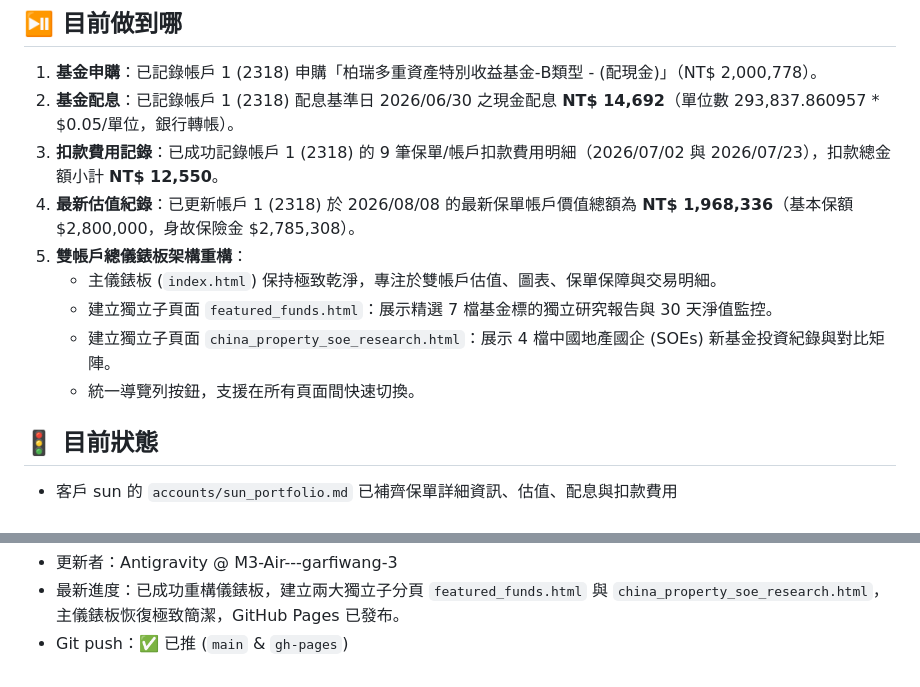
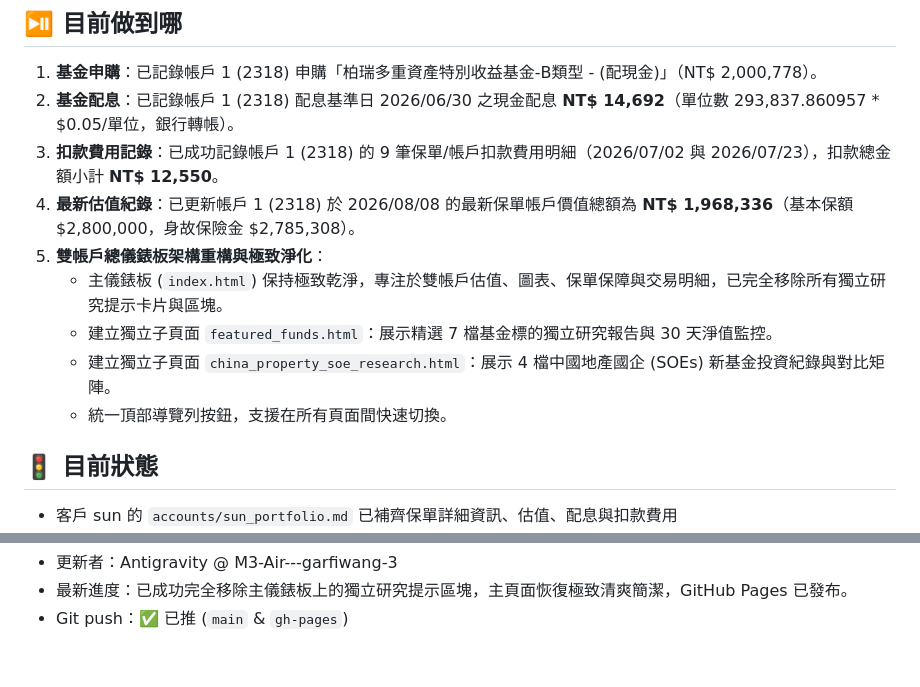
Before and after one commit to garfiwang/fund-management-sun-qingying, a Markdown page: handoff.md, 2 parts joined by grey strips. Drawn GitHub-style.

Commit message:
docs: 更新 handoff.md 紀錄移除獨立研究提示欄位進度

```diff
--- a/handoff.md
+++ b/handoff.md
@@ -7,11 +7,11 @@
 2. **基金配息**：已記錄帳戶 1 (2318) 配息基準日 2026/06/30 之現金配息 **NT$ 14,692**（單位數 293,837.860957 * $0.05/單位，銀行轉帳）。
 3. **扣款費用記錄**：已成功記錄帳戶 1 (2318) 的 9 筆保單/帳戶扣款費用明細（2026/07/02 與 2026/07/23），扣款總金額小計 **NT$ 12,550**。
 4. **最新估值紀錄**：已更新帳戶 1 (2318) 於 2026/08/08 的最新保單帳戶價值總額為 **NT$ 1,968,336**（基本保額 $2,800,000，身故保險金 $2,785,308）。
-5. **雙帳戶總儀錶板架構重構**：
-   - 主儀錶板 (`index.html`) 保持極致乾淨，專注於雙帳戶估值、圖表、保單保障與交易明細。
+5. **雙帳戶總儀錶板架構重構與極致淨化**：
+   - 主儀錶板 (`index.html`) 保持極致乾淨，專注於雙帳戶估值、圖表、保單保障與交易明細，已完全移除所有獨立研究提示卡片與區塊。
    - 建立獨立子頁面 `featured_funds.html`：展示精選 7 檔基金標的獨立研究報告與 30 天淨值監控。
    - 建立獨立子頁面 `china_property_soe_research.html`：展示 4 檔中國地產國企 (SOEs) 新基金投資紀錄與對比矩陣。
-   - 統一導覽列按鈕，支援在所有頁面間快速切換。
+   - 統一頂部導覽列按鈕，支援在所有頁面間快速切換。
 
 ## 🚦 目前狀態
 - 客戶 sun 的 `accounts/sun_portfolio.md` 已補齊保單詳細資訊、估值、配息與扣款費用
@@ -41,3 +41,3 @@
 - 更新者：Antigravity @ M3-Air---garfiwang-3
-- 最新進度：已成功重構儀錶板，建立兩大獨立子分頁 `featured_funds.html` 與 `china_property_soe_research.html`，主儀錶板恢復極致簡潔，GitHub Pages 已發布。
+- 最新進度：已成功完全移除主儀錶板上的獨立研究提示區塊，主頁面恢復極致清爽簡潔，GitHub Pages 已發布。
 - Git push：✅ 已推 (`main` & `gh-pages`)
```
Also changed, not shown: other parts of handoff.md (+1 -1 lines).
